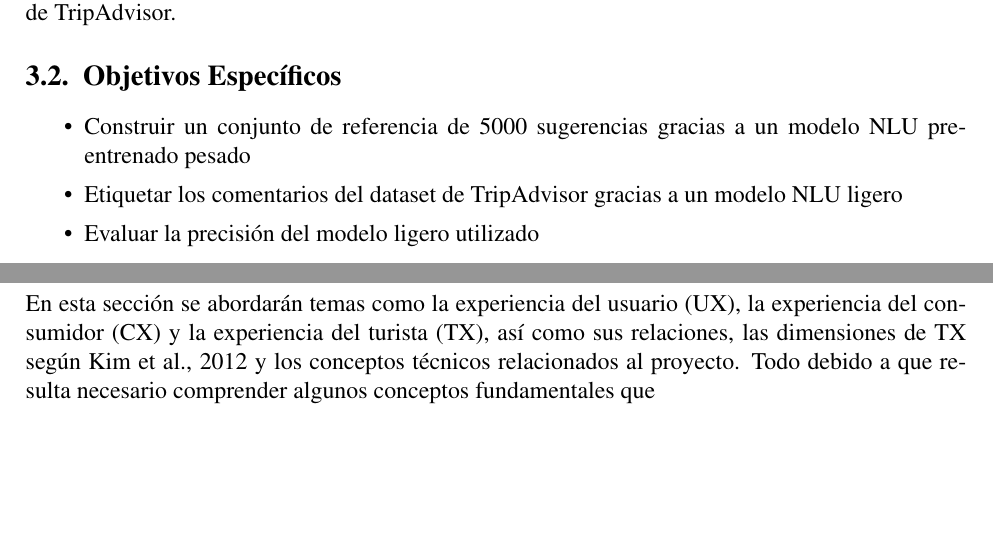
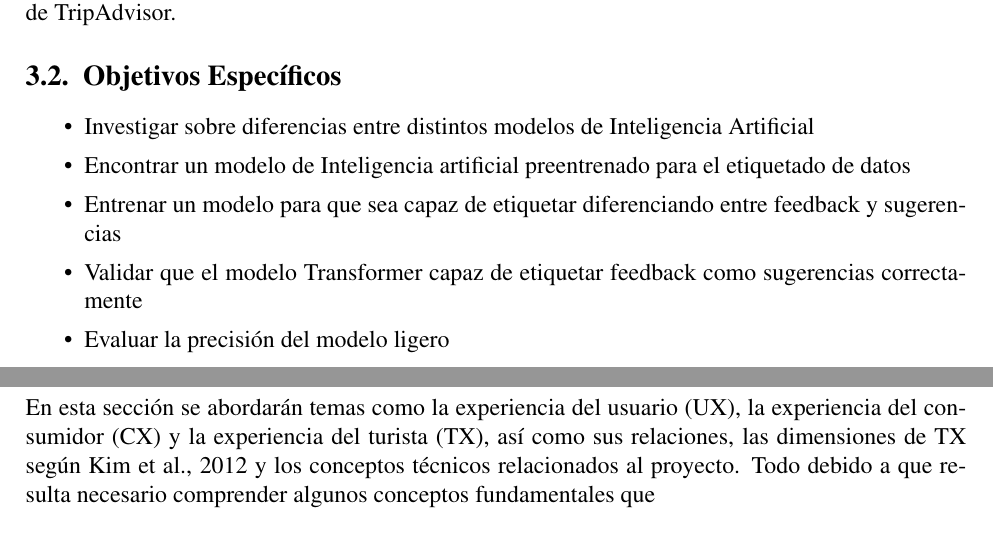
Before and after one commit to Slinking196/Seminario_de_Titulo, a LaTeX thesis (tesis/main.tex, which reads tesis/body/objectives.tex): two parts of pages 9 and 10 of 31, joined at a grey line, cut so that both start at the same text, the shorter picture padded with empty space. Compiled offline with pdfLaTeX.

Commit message:
nuevos objetivos especificos

```diff
--- a/tesis/body/objectives.tex
+++ b/tesis/body/objectives.tex
@@ -13,18 +13,24 @@ Identificar sugerencias de usuarios dentro de un dataset de reseñas proveniente
 
 \begin{itemize}
 
+    \item Investigar sobre diferencias entre distintos modelos de Inteligencia Artificial
+
+    \item Encontrar un modelo de Inteligencia artificial preentrenado para el etiquetado de datos
+
+    \item Entrenar un modelo para que sea capaz de etiquetar diferenciando entre feedback y sugerencias
+
+    \item Validar que el modelo Transformer capaz de etiquetar feedback como sugerencias correctamente
+
+    \item Evaluar la precisión del modelo ligero
+
     %\item Construir el conjunto de datos de referencia (Silver Standard) mediante modelos de lenguaje de gran escala
 
     %\item Adaptar un modelo NLU ligero para la clasificación binaria de texto en el dominio turístico.
 
     %\item Evaluar el rendimiento del modelo ligero frente al modelo de gran escala basándose en métricas de precisión y eficiencia computacional.
 
+    %\item Construir un conjunto de referencia de 5000 sugerencias gracias a un modelo NLU pre-entrenado pesado
 
-
-    \item Construir un conjunto de referencia de 5000 sugerencias gracias a un modelo NLU pre-entrenado pesado
-
-    \item Etiquetar los comentarios del dataset de TripAdvisor gracias a un modelo NLU ligero
-
-    \item Evaluar la precisión del modelo ligero utilizado
+    %\item Etiquetar los comentarios del dataset de TripAdvisor gracias a un modelo NLU ligero
 
 \end{itemize}
```
